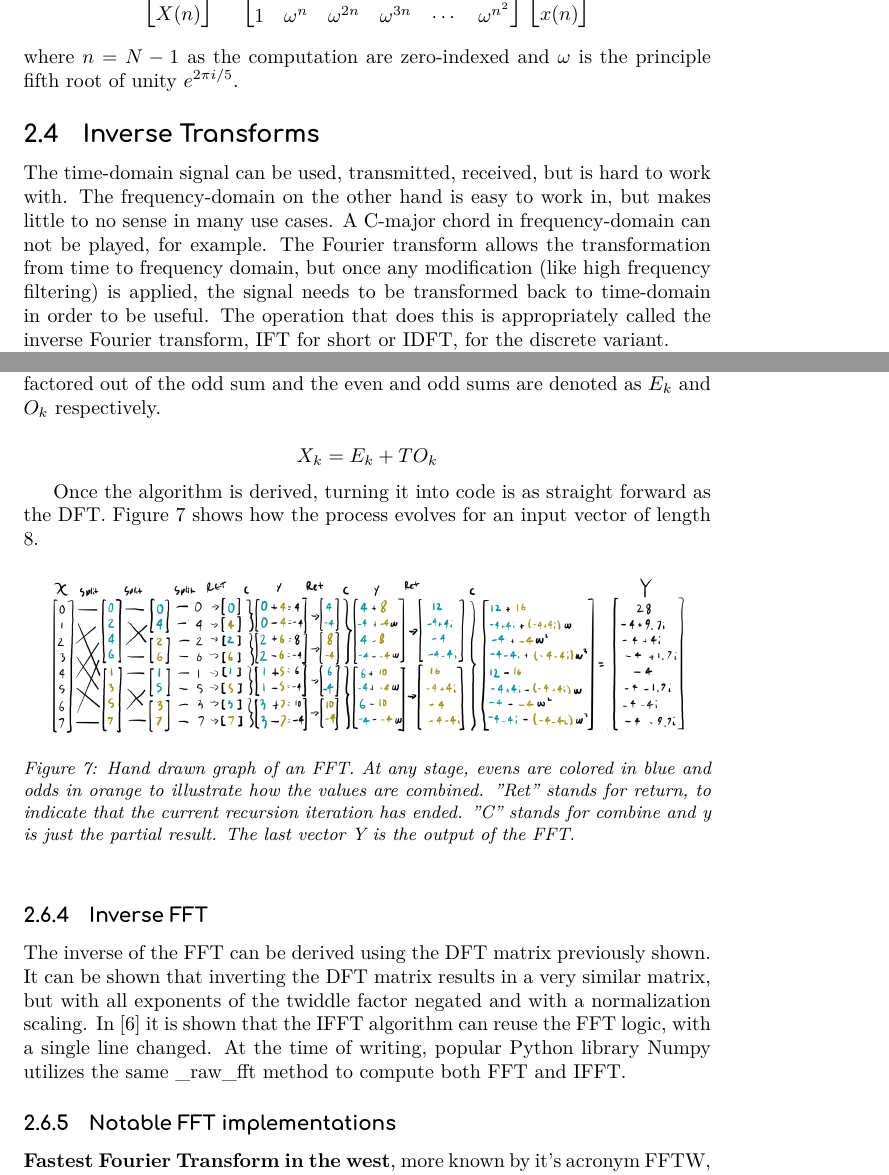
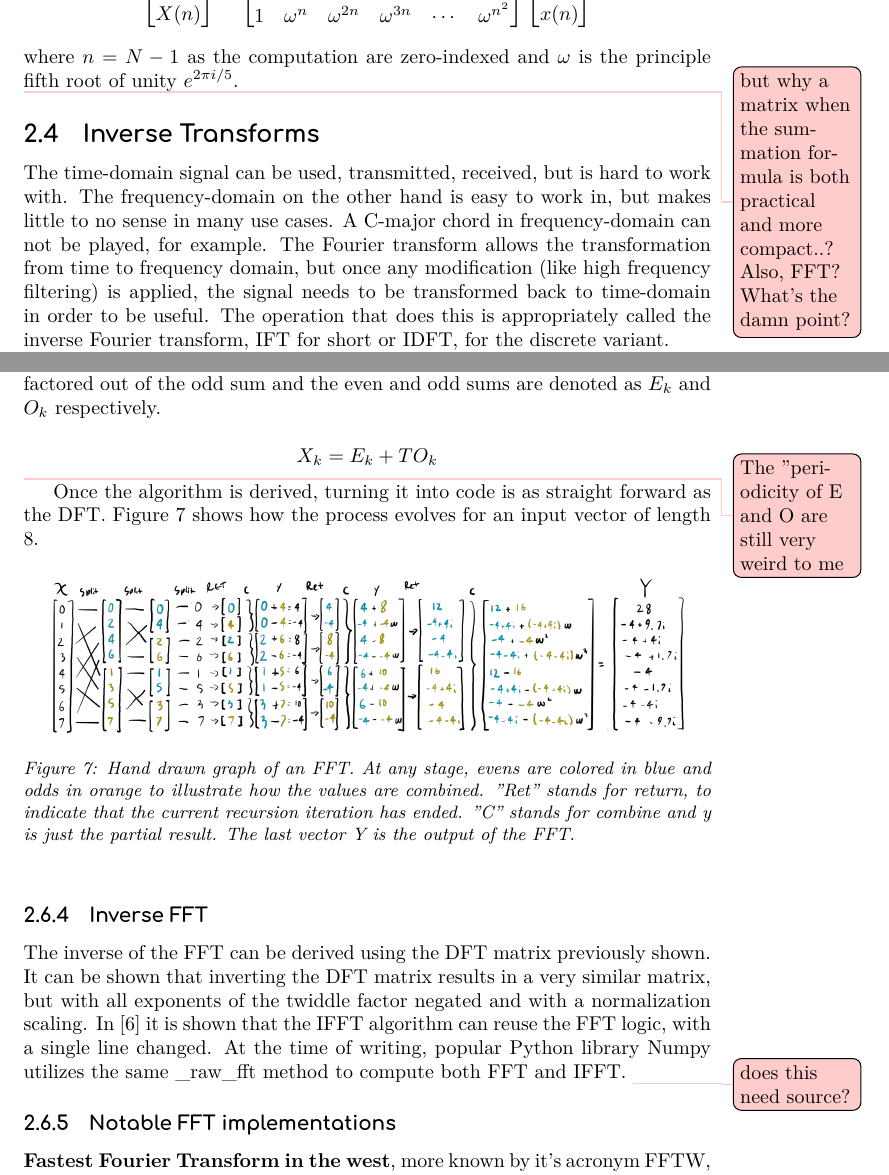
Before and after one commit to FrediWa/masters-thesis, a LaTeX paper (report.tex, which reads chapters/background.tex): two parts of pages 4 and 9 of 11, joined at a grey line, cut so that both start at the same text. Compiled offline with XeLaTeX.

Commit message:
introduce todo notes

```diff
--- a/chapters/background.tex
+++ b/chapters/background.tex
@@ -80,7 +80,7 @@ $$
 $$
 where $n = N-1$ as the computation are zero-indexed and $\omega$ is the principle fifth root of unity $e^{2\pi i/5} $.
 
-% but why a matrix when the summation formula is both practical and more compact..? Also, FFT? What's the damn point.
+\todo{but why a matrix when the summation formula is both practical and more compact..? Also, FFT? What's the damn point?}
 
 % Inverse transform
 \subsection{Inverse Transforms}
@@ -179,7 +179,7 @@ To derive the Radix-2 FFT, the DFT is split into two sums, one for the even inde
 
 $$X_k = E_k + TO_k$$
 
-% The "periodicity of E and O are still very weird to me
+\todo{The "periodicity of E and O are still very weird to me}
 % Source of proof: https://www.phys.uconn.edu/~rozman/Courses/m3511_19s/downloads/radix2fft.pdf
 
 Once the algorithm is derived, turning it into code is as straight forward as the DFT. Figure \ref{fig:FFT-Alg} shows how the process evolves for an input vector of length 8.
@@ -191,7 +191,9 @@ Once the algorithm is derived, turning it into code is as straight forward as th
 \end{figure}
 
 \subsubsection{Inverse FFT}
-The inverse of the FFT can be derived using the DFT matrix previously shown. It can be shown that inverting the DFT matrix results in a very similar matrix, but with all exponents of the twiddle factor negated and with a normalization scaling. In \cite{Reducible2020} it is shown that the IFFT algorithm can reuse the FFT logic, with a single line changed. At the time of writing, popular Python library Numpy utilizes the same \_raw\_fft method to compute both FFT and IFFT. %does this need source? https://github.com/numpy/numpy/blob/main/numpy/fft/_pocketfft.py
+The inverse of the FFT can be derived using the DFT matrix previously shown. It can be shown that inverting the DFT matrix results in a very similar matrix, but with all exponents of the twiddle factor negated and with a normalization scaling. In \cite{Reducible2020} it is shown that the IFFT algorithm can reuse the FFT logic, with a single line changed. At the time of writing, popular Python library Numpy utilizes the same \_raw\_fft method to compute both FFT and IFFT. \todo{does this need source?}
+
+%https://github.com/numpy/numpy/blob/main/numpy/fft/_pocketfft.py
 \subsubsection{Notable FFT implementations}
 \textbf{Fastest Fourier Transform in the west}, more known by it's acronym FFTW, is a ...
 % FFTW
--- a/report.tex
+++ b/report.tex
@@ -9,6 +9,8 @@
 \usepackage{tocloft}
 \usepackage{url}
 \usepackage[font={small,it}]{caption}
+
+\usepackage[color=red!20]{todonotes}
 
 \newfloat{floatbox}{tb}{abox}[section]
 
```
Also changed, not shown: chapters/applications.tex (+2 -1 lines), chapters/background.tex (2 more changed lines), 2 other files.
